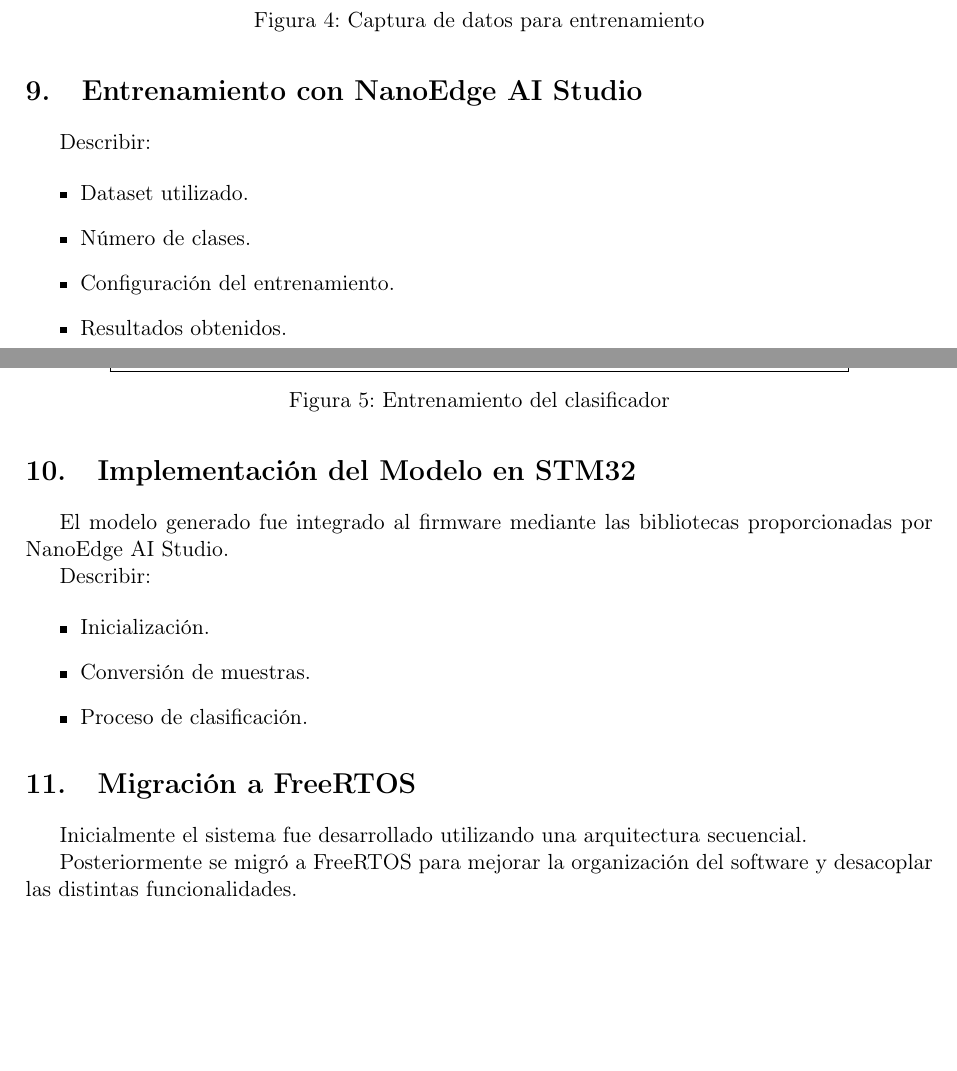
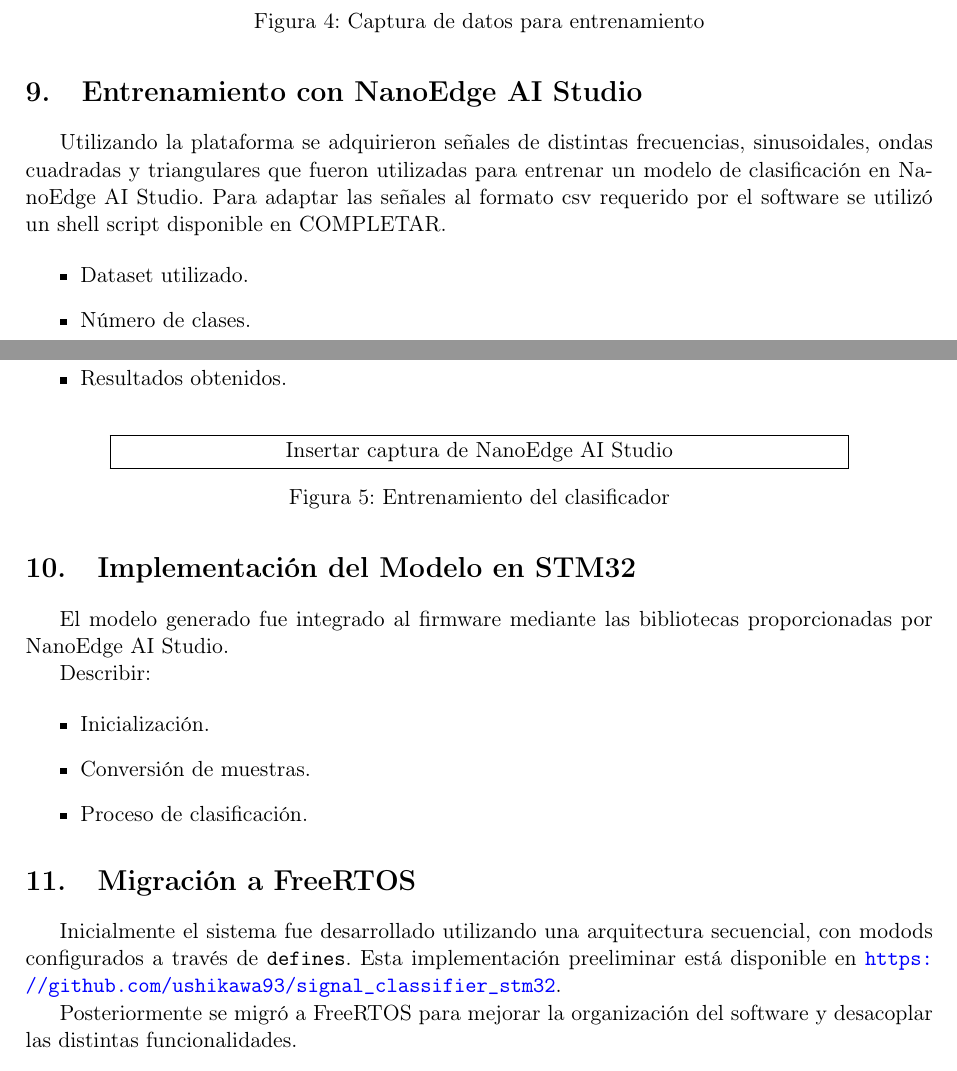
Before and after one commit to ushikawa93/signal_classifier_with_rtos_stm32, a LaTeX document (informe/informe.tex): two parts of pages 5 and 6 of 7 before the commit and two parts of pages 5 and 6 of 8 after it, joined at a grey line, cut so that both start at the same text, the shorter picture padded with empty space. Compiled offline with pdfLaTeX.

Commit message:
avances en informe

```diff
--- a/informe/informe.tex
+++ b/informe/informe.tex
@@ -180,7 +180,7 @@ Cuando el usuario lo pide se imprimen por puerto UART muestras en este formato.
 
 \section{Entrenamiento con NanoEdge AI Studio}
 
-Describir:
+Utilizando la plataforma se adquirieron señales de distintas frecuencias, sinusoidales, ondas cuadradas y triangulares que fueron utilizadas para entrenar un modelo de clasificación en NanoEdge AI Studio. Para adaptar las señales al formato csv requerido por el software se utilizó un shell script disponible en COMPLETAR.
 
 \begin{itemize}
 \item Dataset utilizado.
@@ -210,7 +210,7 @@ Describir:
 
 \section{Migración a FreeRTOS}
 
-Inicialmente el sistema fue desarrollado utilizando una arquitectura secuencial.
+Inicialmente el sistema fue desarrollado utilizando una arquitectura secuencial, con modods configurados a través de \texttt{defines}. Esta implementación preeliminar está disponible en \url{https://github.com/ushikawa93/signal_classifier_stm32}.
 
 Posteriormente se migró a FreeRTOS para mejorar la organización del software y desacoplar las distintas funcionalidades.
 
```
Also changed, not shown: informe/informe.pdf, 3 other files.
